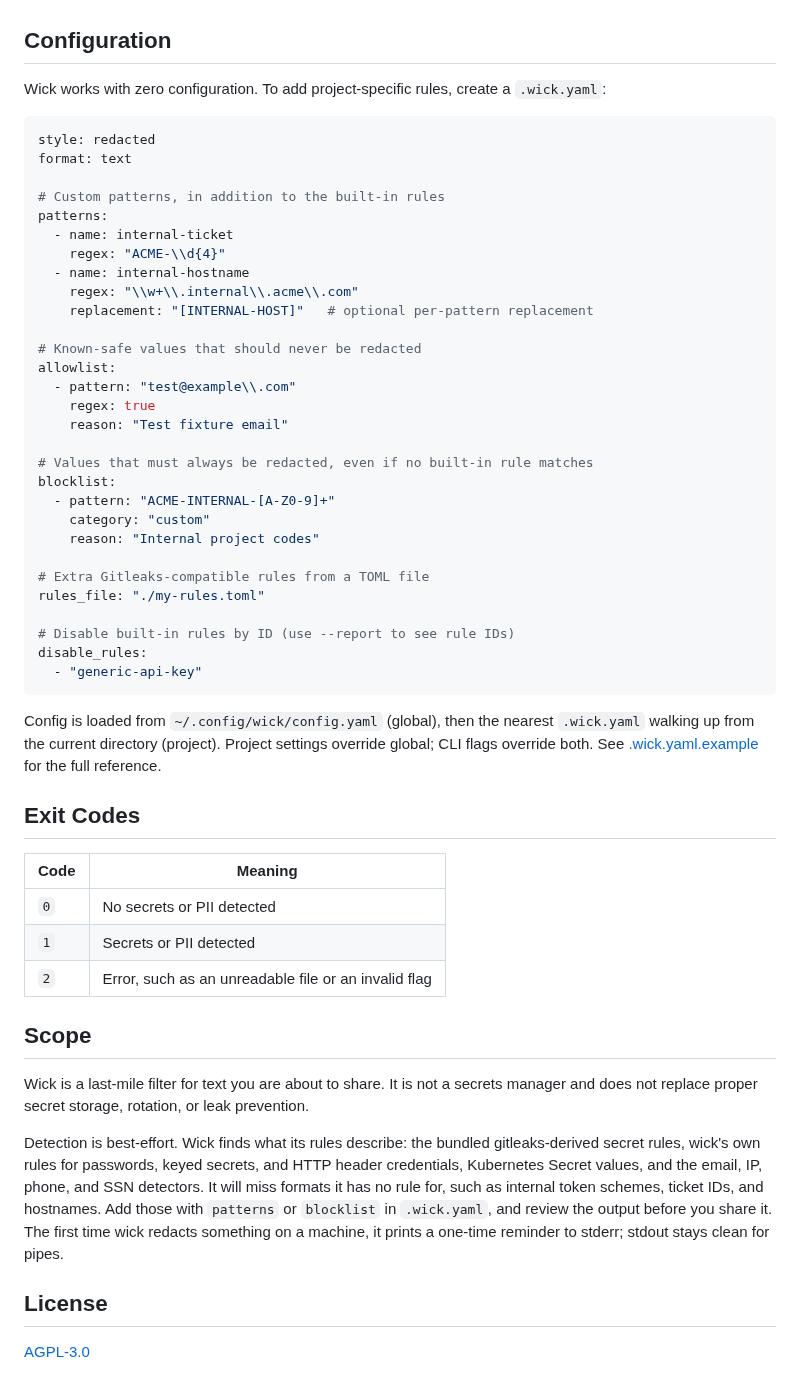
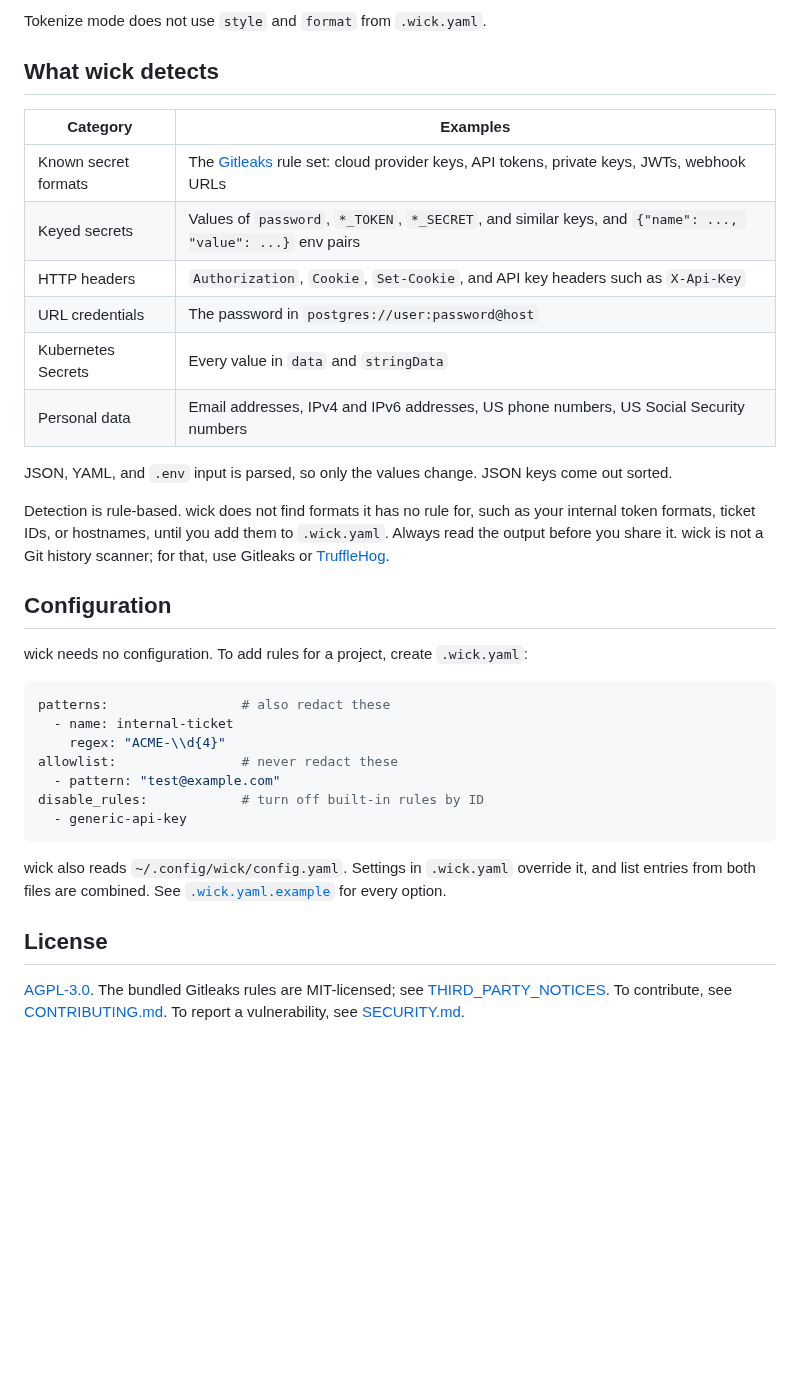
Before and after one commit to krypsis-io/wick, a Markdown page: README.md, the part around one of its changes. GitHub-like rendering; folded sections open; blank space fills up the shorter version.

````diff
--- a/README.md
+++ b/README.md
@@ -98,56 +111,38 @@ All runs add to the same token map, so a value keeps its token across runs and l
+Tokenize mode does not use `style` and `format` from `.wick.yaml`.
+
+</details>
+
+## What wick detects
+
+| Category | Examples |
+|---|---|
+| Known secret formats | The [Gitleaks](https://github.com/gitleaks/gitleaks) rule set: cloud provider keys, API tokens, private keys, JWTs, webhook URLs |
+| Keyed secrets | Values of `password`, `*_TOKEN`, `*_SECRET`, and similar keys, and `{"name": ..., "value": ...}` env pairs |
+| HTTP headers | `Authorization`, `Cookie`, `Set-Cookie`, and API key headers such as `X-Api-Key` |
+| URL credentials | The password in `postgres://user:password@host` |
+| Kubernetes Secrets | Every value in `data` and `stringData` |
+| Personal data | Email addresses, IPv4 and IPv6 addresses, US phone numbers, US Social Security numbers |
+
+JSON, YAML, and `.env` input is parsed, so only the values change. JSON keys come out sorted.
+
+Detection is rule-based. wick does not find formats it has no rule for, such as your internal token formats, ticket IDs, or hostnames, until you add them to `.wick.yaml`. Always read the output before you share it. wick is not a Git history scanner; for that, use Gitleaks or [TruffleHog](https://github.com/trufflesecurity/trufflehog).
 
 ## Configuration
 
-Wick works with zero configuration. To add project-specific rules, create a `.wick.yaml`:
+wick needs no configuration. To add rules for a project, create `.wick.yaml`:
 
 ```yaml
-style: redacted
-format: text
-
-# Custom patterns, in addition to the built-in rules
-patterns:
+patterns:                 # also redact these
   - name: internal-ticket
     regex: "ACME-\\d{4}"
-  - name: internal-hostname
-    regex: "\\w+\\.internal\\.acme\\.com"
-    replacement: "[INTERNAL-HOST]"   # optional per-pattern replacement
-
-# Known-safe values that should never be redacted
-allowlist:
-  - pattern: "test@example\\.com"
-    regex: true
-    reason: "Test fixture email"
-
-# Values that must always be redacted, even if no built-in rule matches
-blocklist:
-  - pattern: "ACME-INTERNAL-[A-Z0-9]+"
-    category: "custom"
-    reason: "Internal project codes"
-
-# Extra Gitleaks-compatible rules from a TOML file
-rules_file: "./my-rules.toml"
-
-# Disable built-in rules by ID (use --report to see rule IDs)
-disable_rules:
-  - "generic-api-key"
+allowlist:                # never redact these
+  - pattern: "test@example.com"
+disable_rules:            # turn off built-in rules by ID
+  - generic-api-key
 ```
 
-Config is loaded from `~/.config/wick/config.yaml` (global), then the nearest `.wick.yaml` walking up from the current directory (project). Project settings override global; CLI flags override both. See [.wick.yaml.example](.wick.yaml.example) for the full reference.
-
-## Exit Codes
-
-| Code | Meaning |
-|------|---------|
-| `0` | No secrets or PII detected |
-| `1` | Secrets or PII detected |
-| `2` | Error, such as an unreadable file or an invalid flag |
-
-## Scope
-
-Wick is a last-mile filter for text you are about to share. It is not a secrets manager and does not replace proper secret storage, rotation, or leak prevention.
-
-Detection is best-effort. Wick finds what its rules describe: the bundled gitleaks-derived secret rules, wick's own rules for passwords, keyed secrets, and HTTP header credentials, Kubernetes Secret values, and the email, IP, phone, and SSN detectors. It will miss formats it has no rule for, such as internal token schemes, ticket IDs, and hostnames. Add those with `patterns` or `blocklist` in `.wick.yaml`, and review the output before you share it. The first time wick redacts something on a machine, it prints a one-time reminder to stderr; stdout stays clean for pipes.
+wick also reads `~/.config/wick/config.yaml`. Settings in `.wick.yaml` override it, and list entries from both files are combined. See [`.wick.yaml.example`](.wick.yaml.example) for every option.
 
 ## License
 
-[AGPL-3.0](LICENSE)
+[AGPL-3.0](LICENSE). The bundled Gitleaks rules are MIT-licensed; see [THIRD_PARTY_NOTICES](THIRD_PARTY_NOTICES). To contribute, see [CONTRIBUTING.md](CONTRIBUTING.md). To report a vulnerability, see [SECURITY.md](SECURITY.md).
````
Also changed, not shown: other parts of README.md (+81 -68 lines), assets/demo.gif, 2 other files.
